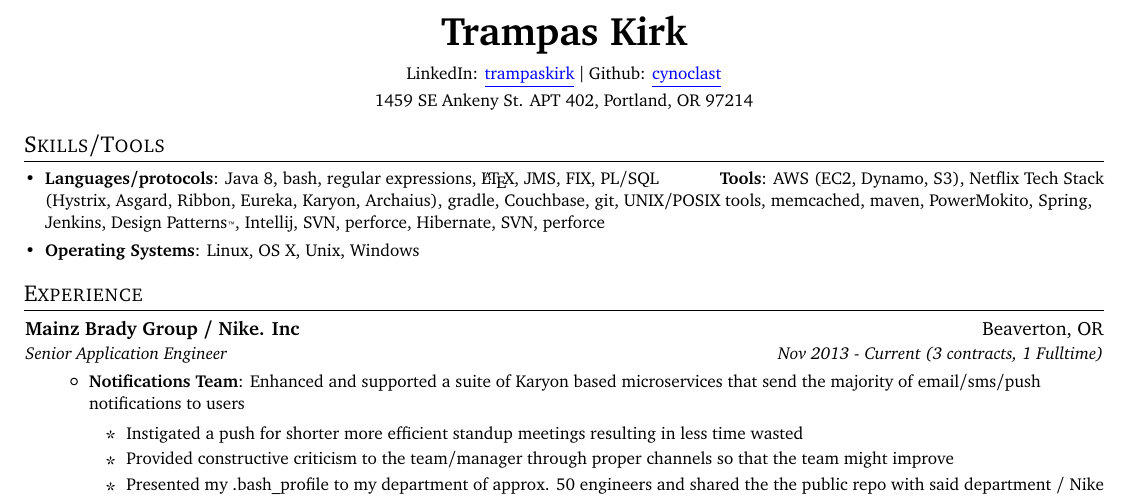
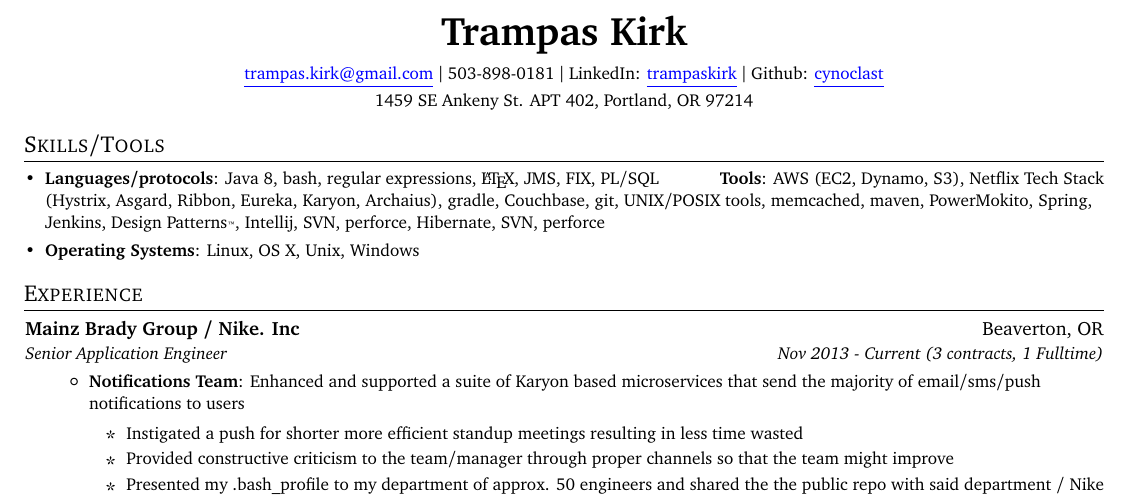
Before and after one commit to cynoclast/resume, a LaTeX CV (trampas.kirk.resume.tex): part of page 1 of 2, cut so that both start at the same text. Compiled offline with pdfLaTeX.

Commit message:
adds contact info back to base resume

```diff
--- a/trampas.kirk.resume.tex
+++ b/trampas.kirk.resume.tex
@@ -88,8 +88,8 @@
 \begin{center}
   \small \textbf{{\huge Trampas Kirk}} \\
     \vspace{2mm}
-    %\href{mailto:trampas.kirk@gmail.com}{\color{blue}\underline{trampas.kirk@gmail.com}} $\vert$
-  %503-898-0181 $\vert$
+    \href{mailto:trampas.kirk@gmail.com}{\color{blue}\underline{trampas.kirk@gmail.com}} $\vert$
+  503-898-0181 $\vert$
   LinkedIn: \href{https://www.linkedin.com/in/trampaskirk/}{\color{blue}\underline{trampaskirk}} $\vert$
   Github: \href{https://github.com/cynoclast}{\color{blue}\underline{cynoclast}} \\
   % Amz Author page: \href{https://www.amazon.com/Trampas-Kirk/e/B07R24DKRK}{\color{blue}\underline{Trampas Kirk}} \\
```
Also changed, not shown: Trampas.Kirk.resume.pdf.
